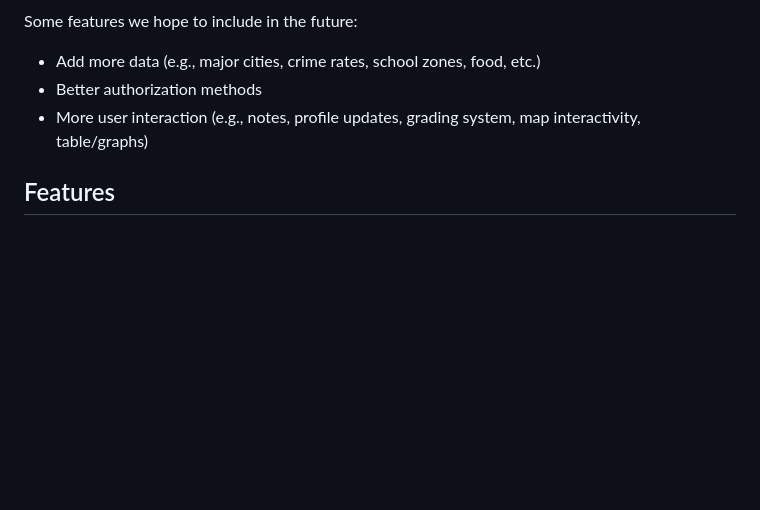
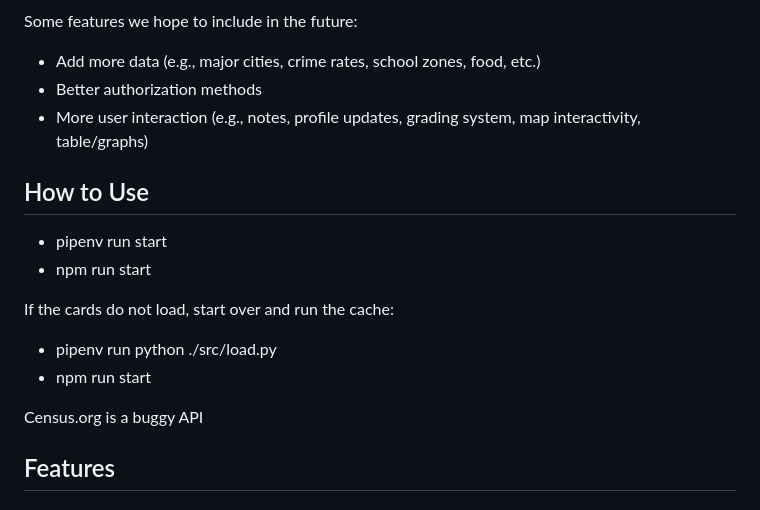
Before and after one commit to Taylora36/NextMove, a Markdown page: README.md, the part around one of its changes. Drawn GitHub-style; blank space fills up the shorter version.

```diff
--- a/README.md
+++ b/README.md
@@ -23,6 +23,16 @@ Some features we hope to include in the future:
 - Better authorization methods
 - More user interaction (e.g., notes, profile updates, grading system, map interactivity, table/graphs)
 
+## How to Use
+- pipenv run start
+- npm run start
+
+If the cards do not load, start over and run the cache:
+- pipenv run python ./src/load.py
+- npm run start
+
+Census.org is a buggy API
+
 ## Features
 ### Home Page
 <img width="410" alt="Screenshot 2023-06-18 140803" src="https://github.com/Taylora36/NextMove/assets/118857845/6b7032d6-2419-4fc4-a3af-130d15a8ebcc">
```
Also changed, not shown: other parts of README.md (+7 -0 lines).
